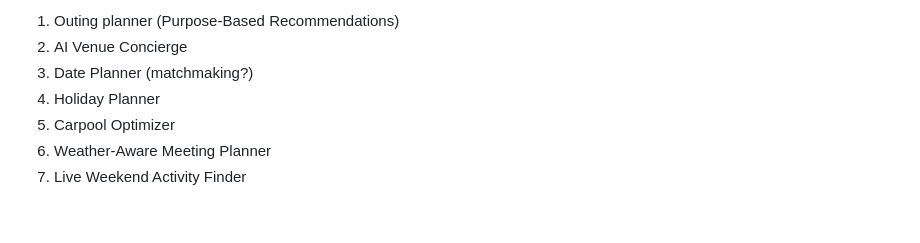
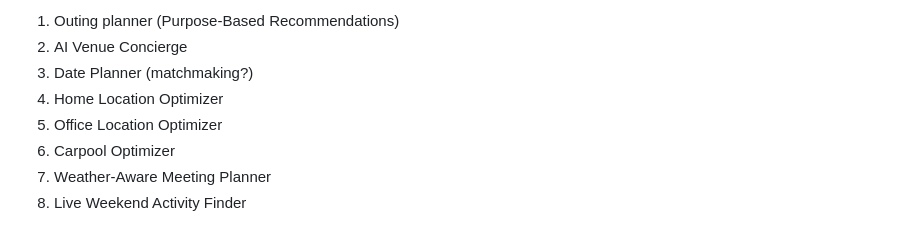
Before and after one commit to adamtoh97/middlez, a Markdown page: README.md, the part around the change. Rendered like a GitHub page.

```diff
--- a/README.md
+++ b/README.md
@@ -55,7 +55,8 @@ LT
 1. Outing planner (Purpose-Based Recommendations)
 2. AI Venue Concierge
 3. Date Planner (matchmaking?)
-4. Holiday Planner
-5. Carpool Optimizer
-6. Weather-Aware Meeting Planner
-7. Live Weekend Activity Finder
+4. Home Location Optimizer
+5. Office Location Optimizer
+6. Carpool Optimizer
+7. Weather-Aware Meeting Planner
+8. Live Weekend Activity Finder
```
